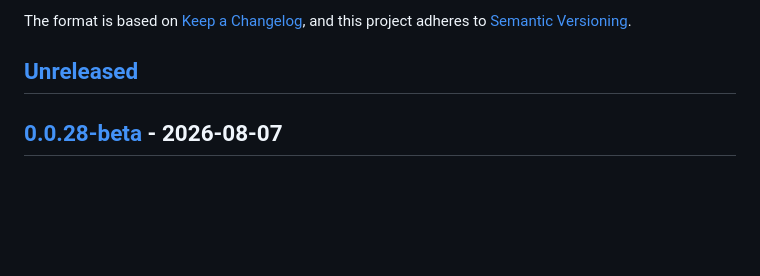
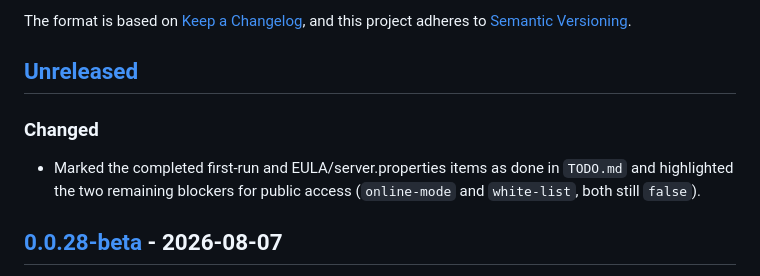
Before and after one commit to PiBOH/jarock, a Markdown page: CHANGELOG.md, the part around the change. Rendered like a GitHub page; blank space fills up the shorter version.

```diff
--- a/CHANGELOG.md
+++ b/CHANGELOG.md
@@ -6,6 +6,10 @@ The format is based on [Keep a Changelog](https://keepachangelog.com/en/1.1.0/),
 and this project adheres to [Semantic Versioning](https://semver.org/spec/v2.0.0.html).
 
 ## [Unreleased]
+
+### Changed
+
+- Marked the completed first-run and EULA/server.properties items as done in `TODO.md` and highlighted the two remaining blockers for public access (`online-mode` and `white-list`, both still `false`).
 
 ## [0.0.28-beta] - 2026-08-07
 
```
Also changed, not shown: TODO.md (+5 -5 lines).
